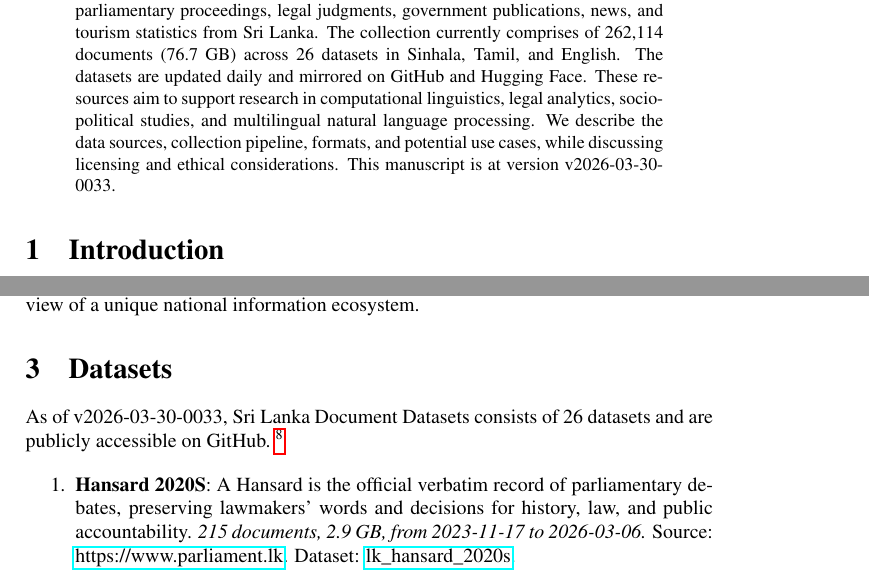
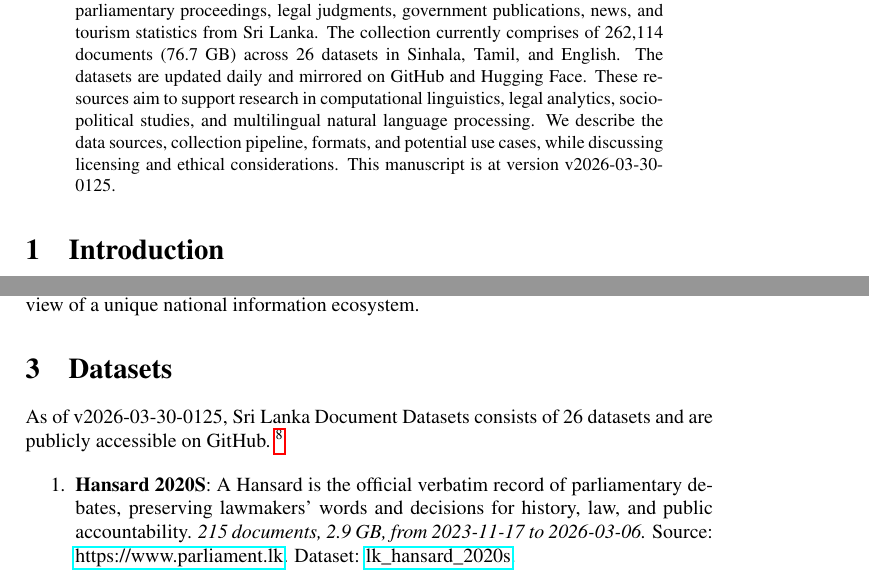
Before and after one commit to nuuuwan/lk_datasets, a LaTeX paper (latex/lk_datasets.tex): two parts of pages 1 and 2 of 7, joined at a grey line, cut so that both start at the same text. Compiled offline with pdfLaTeX; a LaTeX package or settings file that is missing is left out.

Commit message:
🤖 [build.yml] 2026-03-29-1955

```diff
--- a/latex/lk_datasets.tex
+++ b/latex/lk_datasets.tex
@@ -16,7 +16,7 @@
 \normalsize%
 \maketitle%
 \begin{abstract}%
-We present a collection of open, machine-readable document datasets covering parliamentary proceedings, legal judgments, government publications, news, and tourism statistics from Sri Lanka. The collection currently comprises of  262,114  documents (76.7 GB) across 26  datasets in Sinhala, Tamil, and English. The datasets are updated daily and mirrored on GitHub and Hugging Face. These resources aim to support research in computational linguistics, legal analytics, socio-political studies, and multilingual natural language processing. We describe the data sources, collection pipeline, formats, and potential use cases, while discussing licensing and ethical considerations. This manuscript is at version v2026-03-30-0033.%
+We present a collection of open, machine-readable document datasets covering parliamentary proceedings, legal judgments, government publications, news, and tourism statistics from Sri Lanka. The collection currently comprises of  262,114  documents (76.7 GB) across 26  datasets in Sinhala, Tamil, and English. The datasets are updated daily and mirrored on GitHub and Hugging Face. These resources aim to support research in computational linguistics, legal analytics, socio-political studies, and multilingual natural language processing. We describe the data sources, collection pipeline, formats, and potential use cases, while discussing licensing and ethical considerations. This manuscript is at version v2026-03-30-0125.%
 
 %
 \end{abstract}%
@@ -86,7 +86,7 @@ The Sri Lanka Document Datasets aim to fill this gap by aggregating diverse sour
 %
 \section{Datasets}%
 \label{sec:Datasets}%
-As of v2026-03-30-0033, Sri Lanka Document Datasets
+As of v2026-03-30-0125, Sri Lanka Document Datasets
   consists of 26 datasets
  and are publicly accessible on GitHub.%
 ~%
```
Also changed, not shown: README.md, latex/lk_datasets.pdf.
